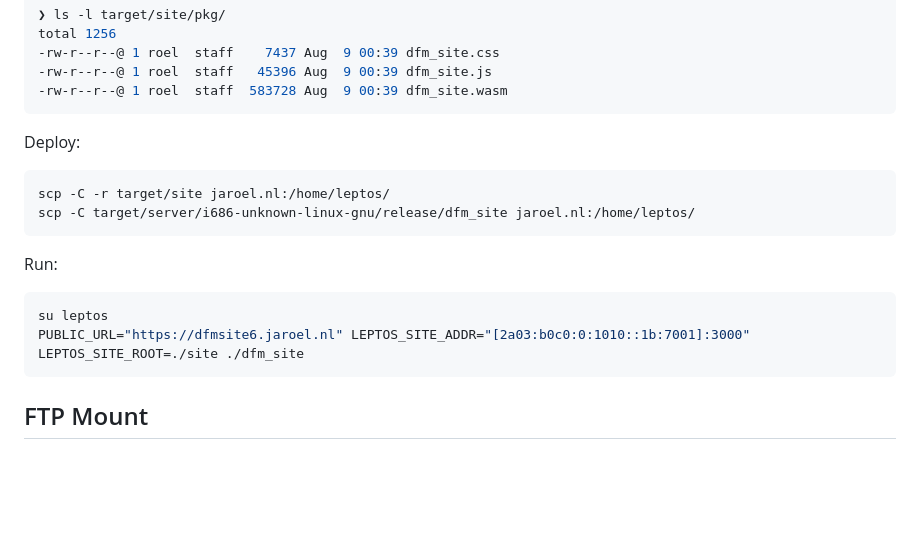
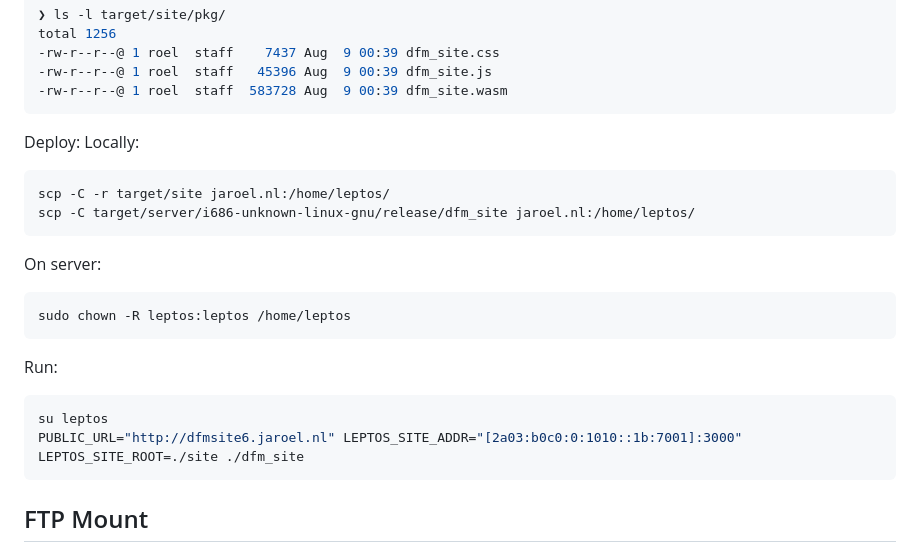
Before and after one commit to jaroel/dfm_site, a Markdown page: README.md, the part around the change. Rendered like a GitHub page; blank space fills up the shorter version.

````diff
--- a/README.md
+++ b/README.md
@@ -144,15 +144,21 @@ total 1256
 ```
 
 Deploy:
+Locally:
 ```bash
 scp -C -r target/site jaroel.nl:/home/leptos/
 scp -C target/server/i686-unknown-linux-gnu/release/dfm_site jaroel.nl:/home/leptos/
 ```
 
+On server:
+```bash
+sudo chown -R leptos:leptos /home/leptos
+```
+
 Run:
 ```bash
 su leptos
-PUBLIC_URL="https://dfmsite6.jaroel.nl" LEPTOS_SITE_ADDR="[2a03:b0c0:0:1010::1b:7001]:3000" LEPTOS_SITE_ROOT=./site ./dfm_site
+PUBLIC_URL="http://dfmsite6.jaroel.nl" LEPTOS_SITE_ADDR="[2a03:b0c0:0:1010::1b:7001]:3000" LEPTOS_SITE_ROOT=./site ./dfm_site
 ```
 
 
````
